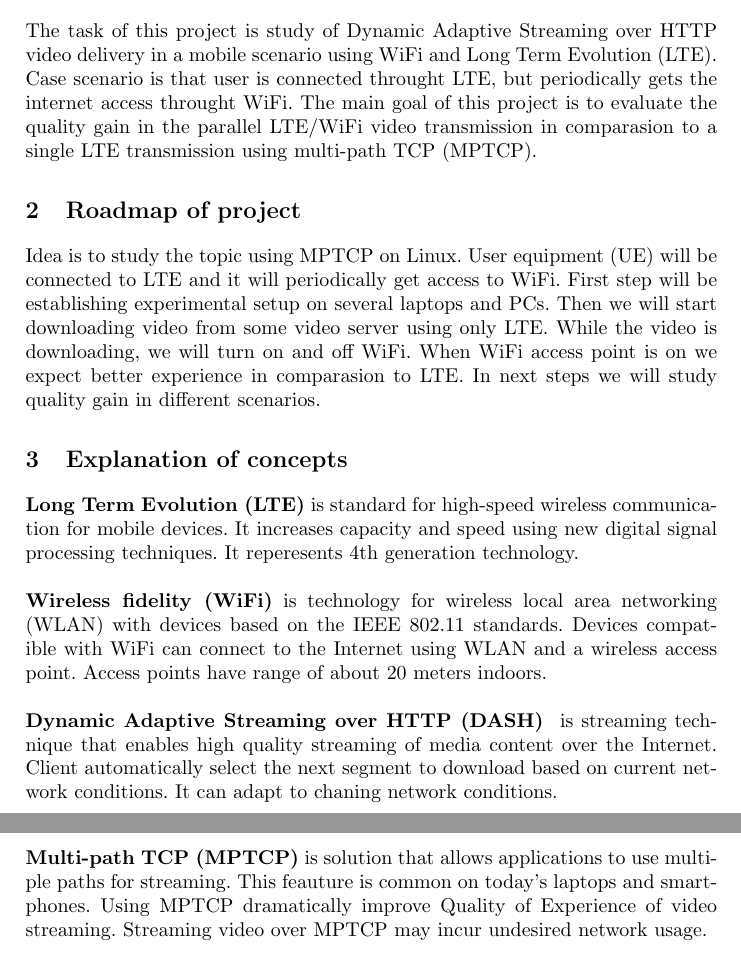
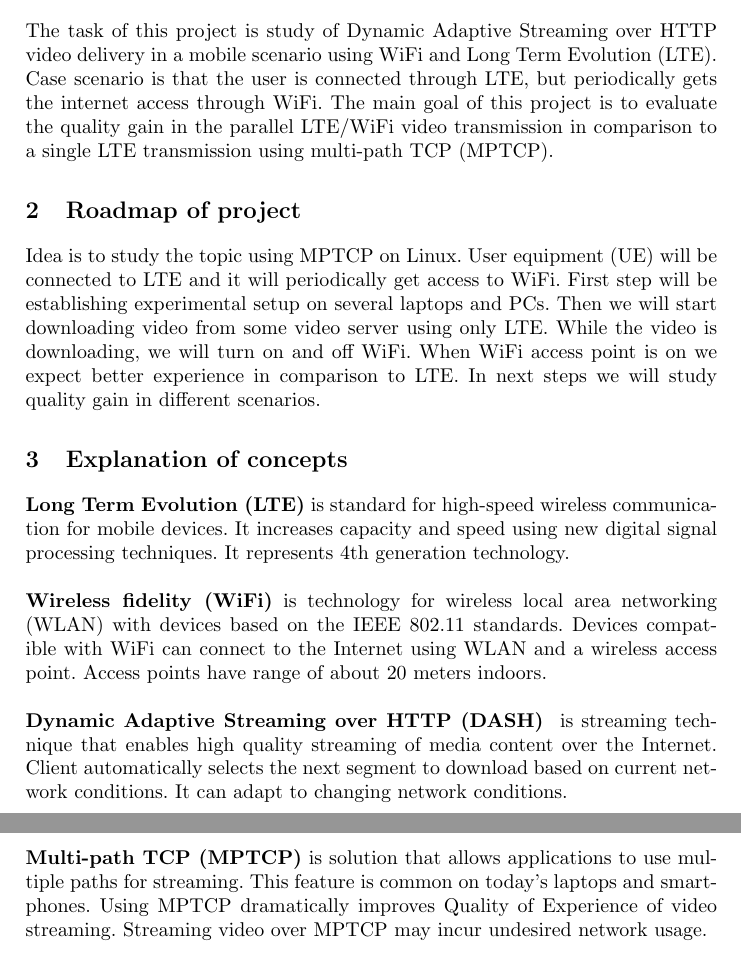
Before and after one commit to jovanamicic/Linux-client-with-WiFi-and-LTE, a LaTeX paper (Report Template/report_template/Proposal.tex): two parts of pages 1 and 2 of 2, joined at a grey line, cut so that both start at the same text. Compiled offline with pdfLaTeX.

Commit message:
corrected typos

```diff
--- a/Report Template/report_template/Proposal.tex
+++ b/Report Template/report_template/Proposal.tex
@@ -48,18 +48,18 @@
 %\end{abstract}
 
 \section{Project description}
-The task of this project is study of Dynamic Adaptive Streaming over HTTP video delivery in a mobile scenario using WiFi and Long Term Evolution (LTE). Case scenario is that user is connected throught LTE, but periodically gets the internet access throught WiFi. The main goal of this project is to evaluate the quality gain in the parallel LTE/WiFi video transmission in comparasion to a single LTE transmission using multi-path TCP (MPTCP).
+The task of this project is study of Dynamic Adaptive Streaming over HTTP video delivery in a mobile scenario using WiFi and Long Term Evolution (LTE). Case scenario is that the user is connected through LTE, but periodically gets the internet access through WiFi. The main goal of this project is to evaluate the quality gain in the parallel LTE/WiFi video transmission in comparison to a single LTE transmission using multi-path TCP (MPTCP).
 
 
 \section{Roadmap of project}
-Idea is to study the topic using MPTCP on Linux. User equipment (UE) will be connected to LTE and it will periodically get access to WiFi. First step will be establishing experimental setup on several laptops and PCs. Then we will start downloading video from some video server using only LTE. While the video is downloading, we will turn on and off WiFi. When WiFi access point is on we expect better experience in comparasion to LTE.  In next steps we will study quality gain in different scenarios.
+Idea is to study the topic using MPTCP on Linux. User equipment (UE) will be connected to LTE and it will periodically get access to WiFi. First step will be establishing experimental setup on several laptops and PCs. Then we will start downloading video from some video server using only LTE. While the video is downloading, we will turn on and off WiFi. When WiFi access point is on we expect better experience in comparison to LTE.  In next steps we will study quality gain in different scenarios.
 
 
 \section{Explanation of concepts}
-\textbf{Long Term Evolution (LTE)} is standard for high-speed wireless communication for mobile devices. It increases capacity and speed using new digital signal processing techniques. It reperesents 4th generation technology. \\  \\
+\textbf{Long Term Evolution (LTE)} is standard for high-speed wireless communication for mobile devices. It increases capacity and speed using new digital signal processing techniques. It represents 4th generation technology. \\  \\
 \textbf{Wireless fidelity (WiFi)} is technology for wireless local area networking (WLAN) with devices based on the IEEE 802.11 standards. Devices compatible with WiFi can connect to the Internet using WLAN and a wireless access point. Access points have range of about 20 meters indoors. \\ \\
-\textbf{Dynamic Adaptive Streaming over HTTP (DASH) } is streaming technique that enables high quality streaming of media content over the Internet. Client automatically select the next segment to download based on current network conditions. It can adapt to chaning network conditions.\\  \\
-\textbf{Multi-path TCP (MPTCP)} is solution that allows applications to use multiple paths for streaming. This feauture is common on today's laptops and smartphones. Using MPTCP dramatically improve Quality of Experience of video streaming. Streaming video over MPTCP may incur undesired network usage.
+\textbf{Dynamic Adaptive Streaming over HTTP (DASH) } is streaming technique that enables high quality streaming of media content over the Internet. Client automatically selects the next segment to download based on current network conditions. It can adapt to changing network conditions.\\  \\
+\textbf{Multi-path TCP (MPTCP)} is solution that allows applications to use multiple paths for streaming. This feature is common on today's laptops and smartphones. Using MPTCP dramatically improves Quality of Experience of video streaming. Streaming video over MPTCP may incur undesired network usage.
 
 
 
```
